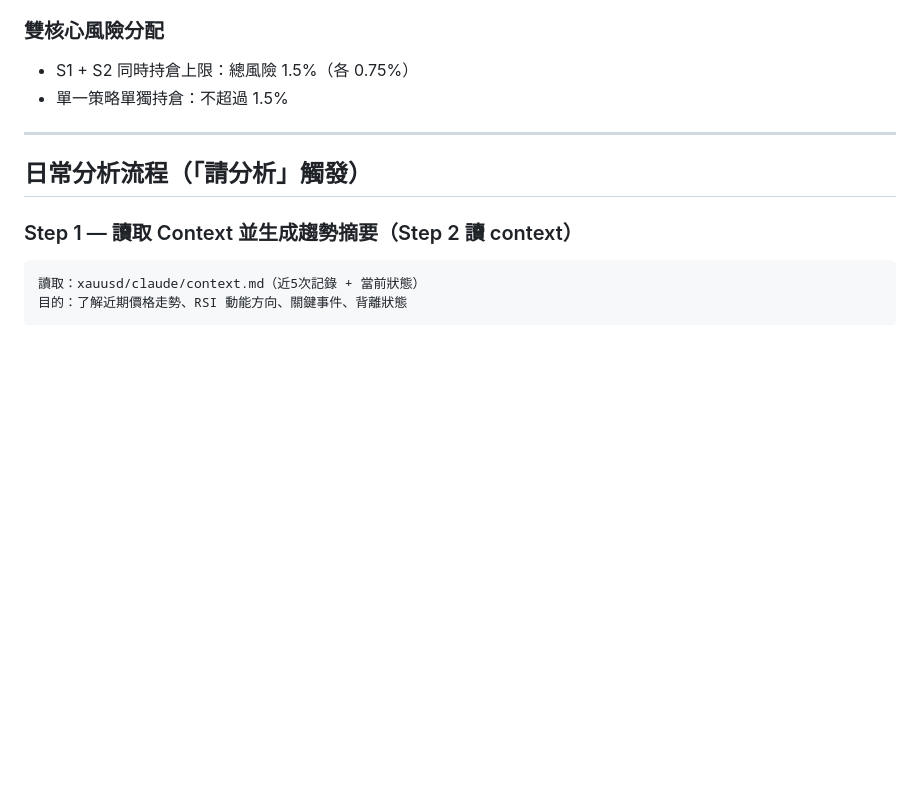
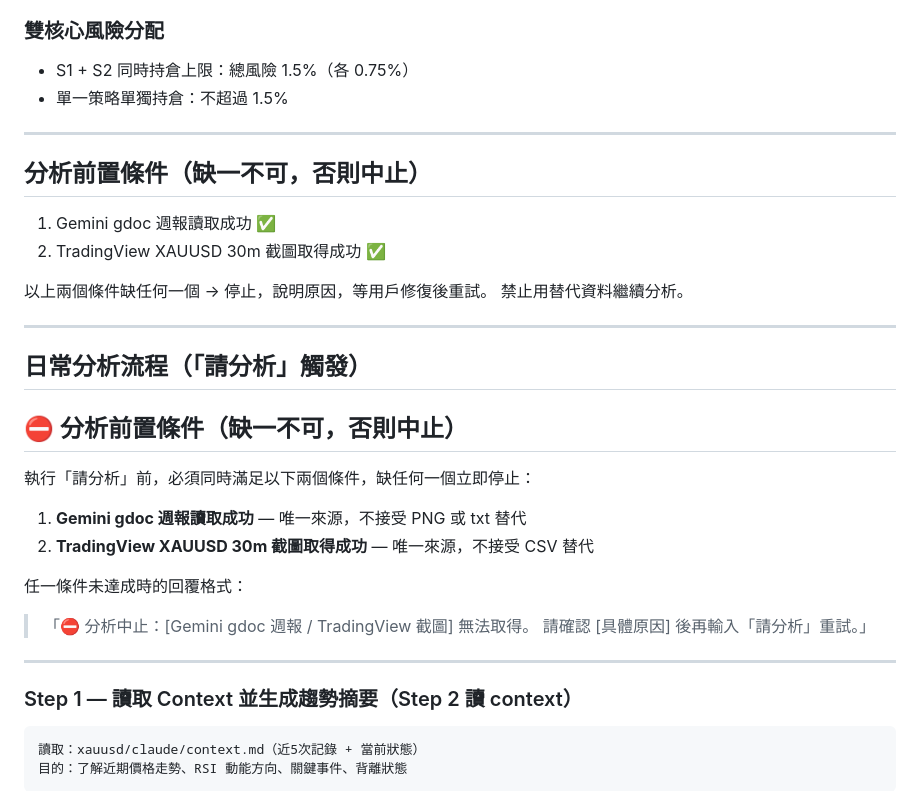
Before and after one commit to tittanliao/trading, a Markdown page: xauusd/claude/ANALYSIS_SKILL.md, the part around one of its changes. GitHub-like rendering; blank space fills up the shorter version.

````diff
--- a/xauusd/claude/ANALYSIS_SKILL.md
+++ b/xauusd/claude/ANALYSIS_SKILL.md
@@ -56,7 +56,29 @@
 
 ---
 
+## 分析前置條件（缺一不可，否則中止）
+1. Gemini gdoc 週報讀取成功 ✅
+2. TradingView XAUUSD 30m 截圖取得成功 ✅
+
+以上兩個條件缺任何一個 → 停止，說明原因，等用戶修復後重試。
+禁止用替代資料繼續分析。
+
+---
+
 ## 日常分析流程（「請分析」觸發）
+
+## ⛔ 分析前置條件（缺一不可，否則中止）
+
+執行「請分析」前，必須同時滿足以下兩個條件，缺任何一個立即停止：
+
+1. **Gemini gdoc 週報讀取成功** — 唯一來源，不接受 PNG 或 txt 替代
+2. **TradingView XAUUSD 30m 截圖取得成功** — 唯一來源，不接受 CSV 替代
+
+任一條件未達成時的回覆格式：
+> 「⛔ 分析中止：[Gemini gdoc 週報 / TradingView 截圖] 無法取得。
+>  請確認 [具體原因] 後再輸入「請分析」重試。」
+
+---
 
 ### Step 1 — 讀取 Context 並生成趨勢摘要（Step 2 讀 context）
 ```
````
Also changed, not shown: other parts of xauusd/claude/ANALYSIS_SKILL.md (+44 -22 lines).
